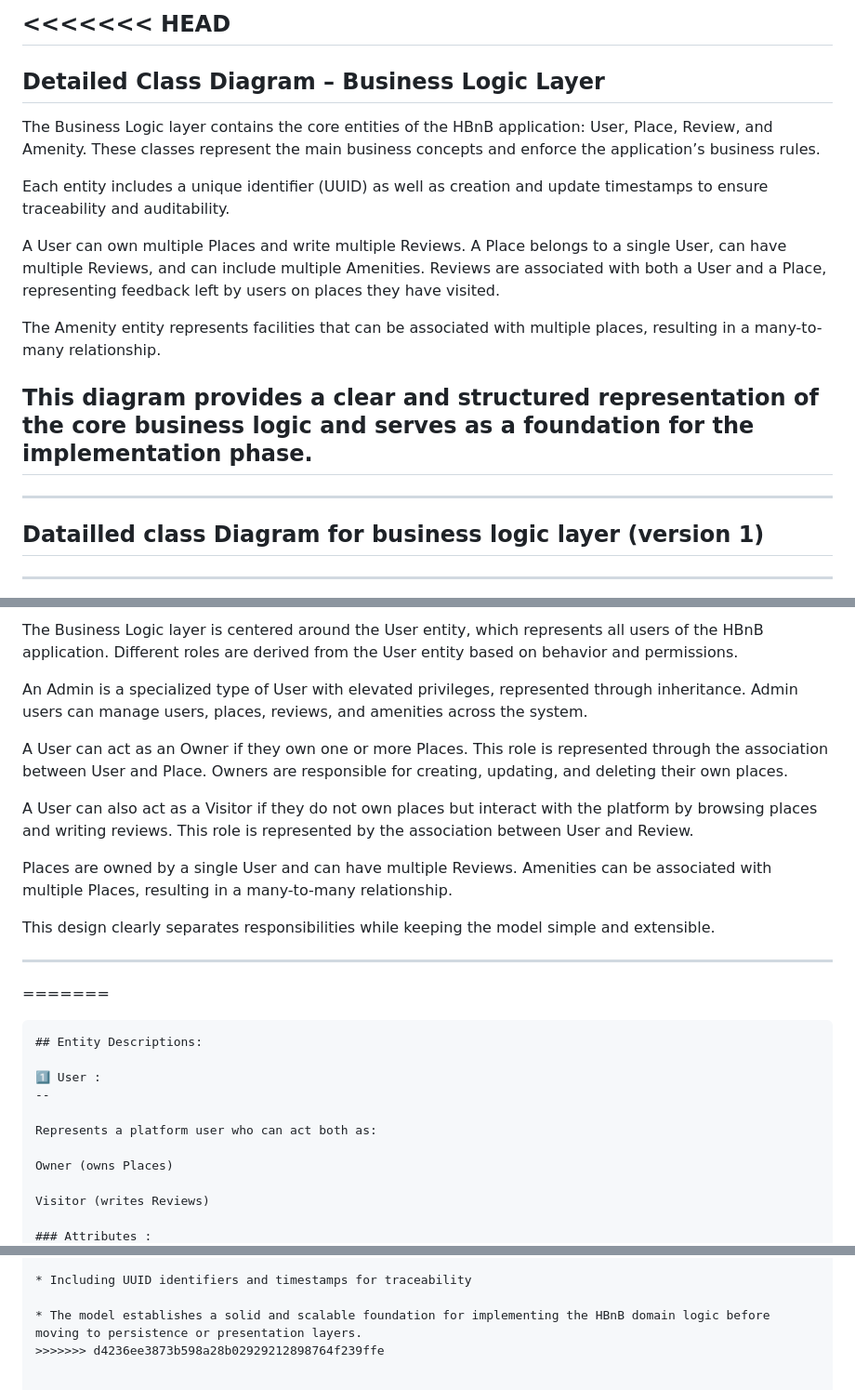
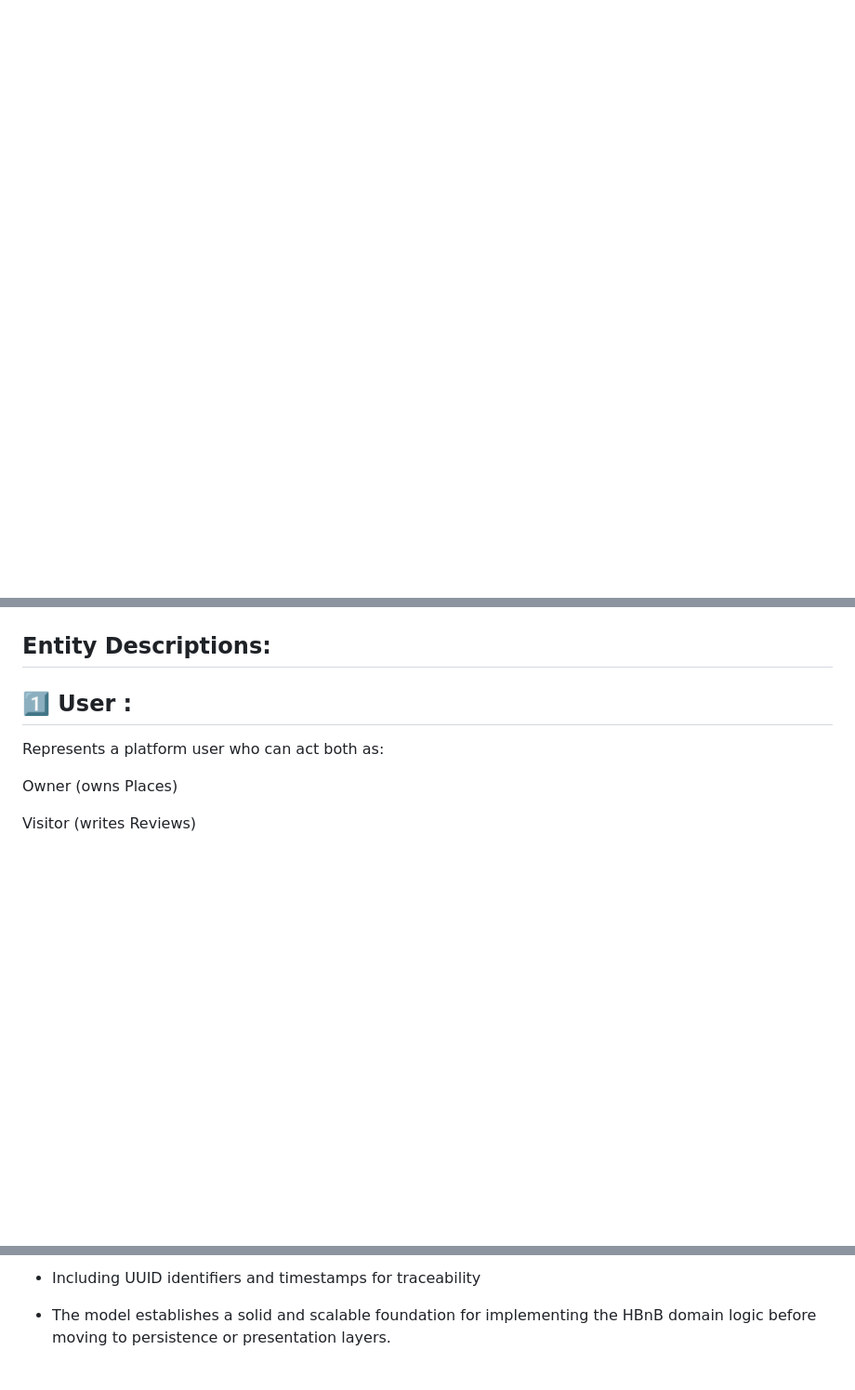
Before and after one commit to SaraEstelle/holbertonschool-hbnb, a Markdown page: part1/task_1/Detailled-class_diagram_for_business_logic_layer.md, 3 parts joined by grey strips. Shown at 93% size. Rendered like a GitHub page; blank space fills up the shorter version.

`````diff
--- a/part1/task_1/Detailled-class_diagram_for_business_logic_layer.md
+++ b/part1/task_1/Detailled-class_diagram_for_business_logic_layer.md
@@ -1,18 +0,0 @@
-<<<<<<< HEAD
----
-## Detailed Class Diagram – Business Logic Layer
-
-The Business Logic layer contains the core entities of the HBnB application: User, Place, Review, and Amenity. These classes represent the main business concepts and enforce the application’s business rules.
-
-Each entity includes a unique identifier (UUID) as well as creation and update timestamps to ensure traceability and auditability.
-
-A User can own multiple Places and write multiple Reviews. A Place belongs to a single User, can have multiple Reviews, and can include multiple Amenities. Reviews are associated with both a User and a Place, representing feedback left by users on places they have visited.
-
-The Amenity entity represents facilities that can be associated with multiple places, resulting in a many-to-many relationship.
-
-This diagram provides a clear and structured representation of the core business logic and serves as a foundation for the implementation phase.
----
----
-## Datailled class Diagram for business logic layer (version 1)
----
-
@@ -296,17 +125,3 @@ Place "0..*" -- "0..*" Amenity : includes
-The Business Logic layer is centered around the User entity, which represents all users of the HBnB application. Different roles are derived from the User entity based on behavior and permissions.
-
-An Admin is a specialized type of User with elevated privileges, represented through inheritance. Admin users can manage users, places, reviews, and amenities across the system.
-
-A User can act as an Owner if they own one or more Places. This role is represented through the association between User and Place. Owners are responsible for creating, updating, and deleting their own places.
-
-A User can also act as a Visitor if they do not own places but interact with the platform by browsing places and writing reviews. This role is represented by the association between User and Review.
-
-Places are owned by a single User and can have multiple Reviews. Amenities can be associated with multiple Places, resulting in a many-to-many relationship.
-
-This design clearly separates responsibilities while keeping the model simple and extensible.
-
----
-=======
 ````
 ## Entity Descriptions:
 
@@ -566,4 +381,3 @@ It respects object-oriented and UML principles by:
 * Including UUID identifiers and timestamps for traceability
 
 * The model establishes a solid and scalable foundation for implementing the HBnB domain logic before moving to persistence or presentation layers.
->>>>>>> d4236ee3873b598a28b02929212898764f239ffe
`````
Also changed, not shown: other parts of part1/task_1/Detailled-class_diagram_for_business_logic_layer.md (+0 -153 lines).
